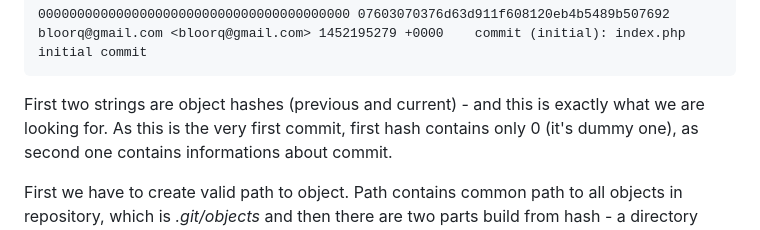
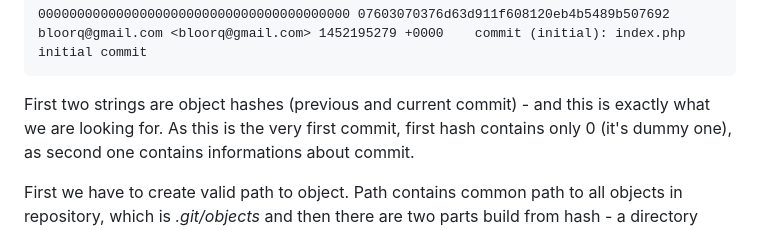
Before and after one commit to bl4de/research, a Markdown page: hidden_directories_leaks/hidden_directories_and_files_leaks.md, the part around the change. Drawn GitHub-style.

````diff
--- a/hidden_directories_leaks/hidden_directories_and_files_leaks.md
+++ b/hidden_directories_leaks/hidden_directories_and_files_leaks.md
@@ -63,7 +63,7 @@ Let's take a look a little bit closer to sample line of this file:
 bloorq@gmail.com <bloorq@gmail.com> 1452195279 +0000	commit (initial): index.php initial commit
 ```
 
-First two strings are object hashes (previous and current) - and this is exactly what we are looking for.
+First two strings are object hashes (previous and current commit) - and this is exactly what we are looking for.
 As this is the very first commit, first hash contains only 0 (it's dummy one), as second one contains informations about commit.
 
 First we have to create valid path to object. Path contains common path to all objects in repository, which is _.git/objects_ and then there are two parts build from hash - a directory name (first two signs from hash) and filename (rest of it). So to get object identified by hash 07603070376d63d911f608120eb4b5489b507692, we should try to retrieve following url:
````
Also changed, not shown: hidden_directories_leaks/assets/git-commands.png (added).
